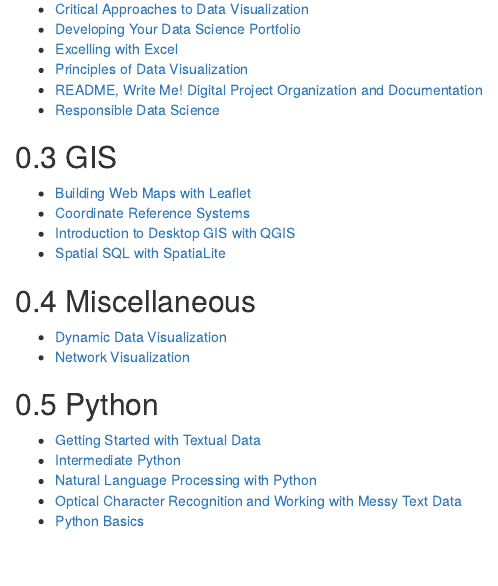
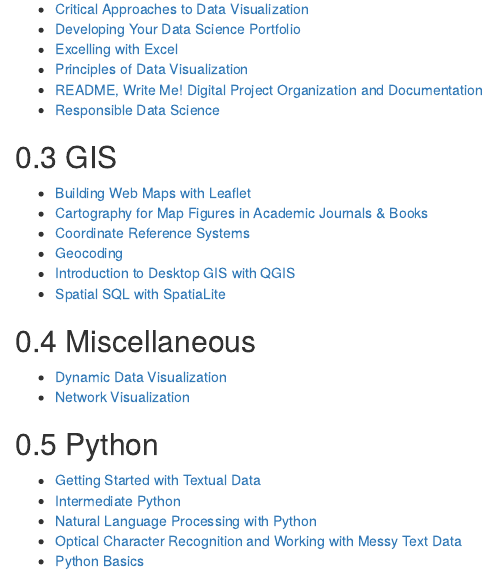
Before and after one commit to ucdavisdatalab/workshop_index, an R Markdown document (index.Rmd): the page in a window 1100 px wide, from 520 px down. Rendered offline with R 4.5, knitr and Pandoc, with nearby package versions; drawn as R Markdown's standard HTML page in place of the format the file asks for.

Commit message:
add Cartography and Geocoding to index.Rmd

```diff
--- a/index.Rmd
+++ b/index.Rmd
@@ -69,8 +69,10 @@
 ## GIS
 
 + [Building Web Maps with Leaflet](https://ucdavisdatalab.github.io/workshop_web_maps/)
++ [Cartography for Map Figures in Academic Journals & Books](https://github.com/MicheleTobias/Workshop-Cartography-Journal-Figures)
 + [Coordinate Reference
 Systems](https://ucdavisdatalab.github.io/workshop_coordinate_reference_systems/)
++ [Geocoding](https://github.com/MicheleTobias/geocoding-workshop)
 + [Introduction to Desktop GIS with
 QGIS](https://ucdavisdatalab.github.io/Intro-to-Desktop-GIS-with-QGIS/)
 + [Spatial SQL with SpatiaLite](https://github.com/ucdavisdatalab/Spatial_SQL)
```
